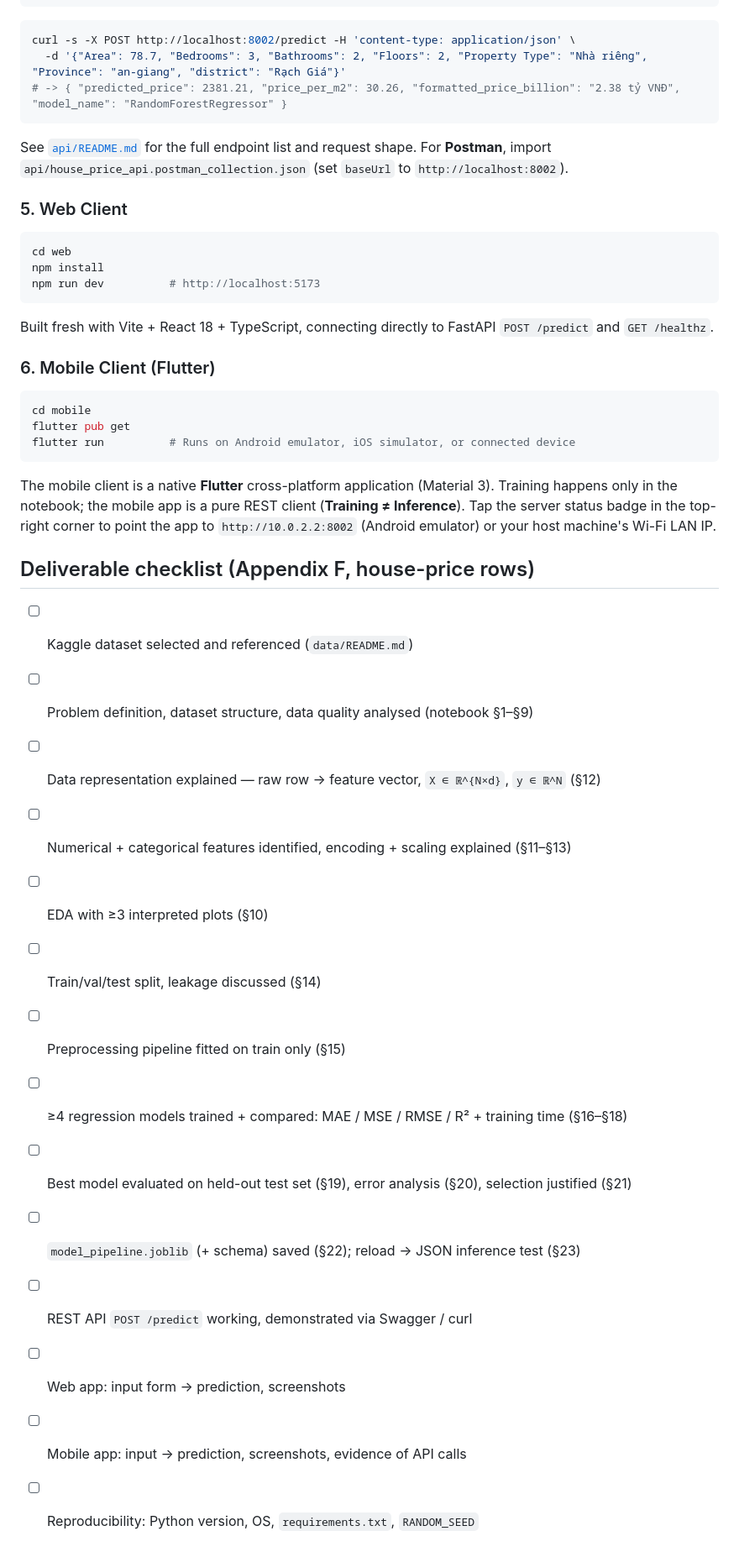
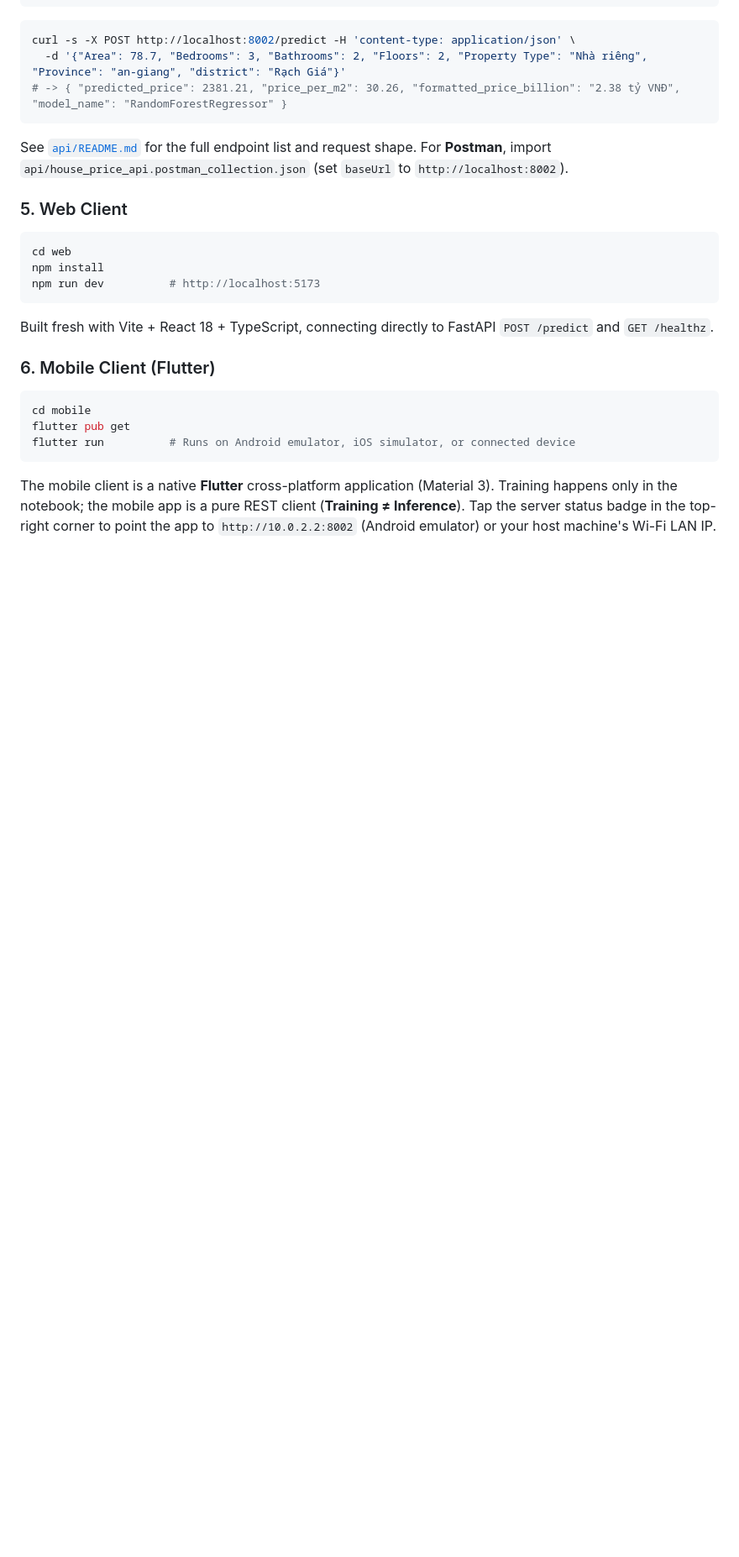
Before and after one commit to dzungluu25/Intelligence_System, a Markdown page: Assignment_2/house_price/README.md, the part around the change. Shown at 84% size. GitHub-like rendering; blank space fills up the shorter version.

Commit message:
docs(house_price): remove deliverable checklist from README

````diff
--- a/Assignment_2/house_price/README.md
+++ b/Assignment_2/house_price/README.md
@@ -118,20 +118,3 @@ flutter run          # Runs on Android emulator, iOS simulator, or connected dev
 ```
 
 The mobile client is a native **Flutter** cross-platform application (Material 3). Training happens only in the notebook; the mobile app is a pure REST client (**Training ≠ Inference**). Tap the server status badge in the top-right corner to point the app to `http://10.0.2.2:8002` (Android emulator) or your host machine's Wi-Fi LAN IP.
-
-## Deliverable checklist (Appendix F, house-price rows)
-
-- [ ] Kaggle dataset selected and referenced (`data/README.md`)
-- [ ] Problem definition, dataset structure, data quality analysed (notebook §1–§9)
-- [ ] Data representation explained — raw row → feature vector, `X ∈ ℝ^{N×d}`, `y ∈ ℝ^N` (§12)
-- [ ] Numerical + categorical features identified, encoding + scaling explained (§11–§13)
-- [ ] EDA with ≥3 interpreted plots (§10)
-- [ ] Train/val/test split, leakage discussed (§14)
-- [ ] Preprocessing pipeline fitted on train only (§15)
-- [ ] ≥4 regression models trained + compared: MAE / MSE / RMSE / R² + training time (§16–§18)
-- [ ] Best model evaluated on held-out test set (§19), error analysis (§20), selection justified (§21)
-- [ ] `model_pipeline.joblib` (+ schema) saved (§22); reload → JSON inference test (§23)
-- [ ] REST API `POST /predict` working, demonstrated via Swagger / curl
-- [ ] Web app: input form → prediction, screenshots
-- [ ] Mobile app: input → prediction, screenshots, evidence of API calls
-- [ ] Reproducibility: Python version, OS, `requirements.txt`, `RANDOM_SEED`
````
